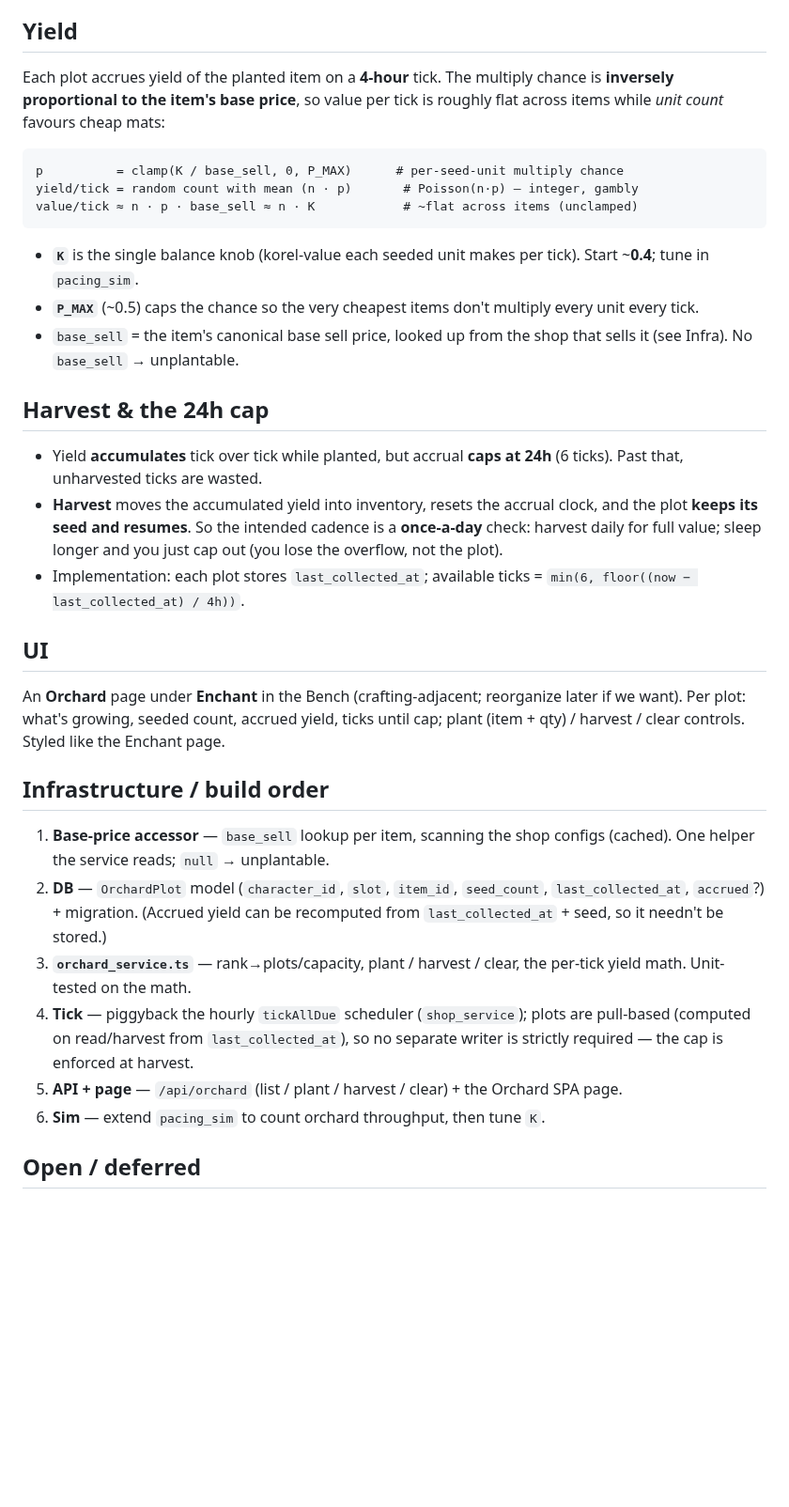
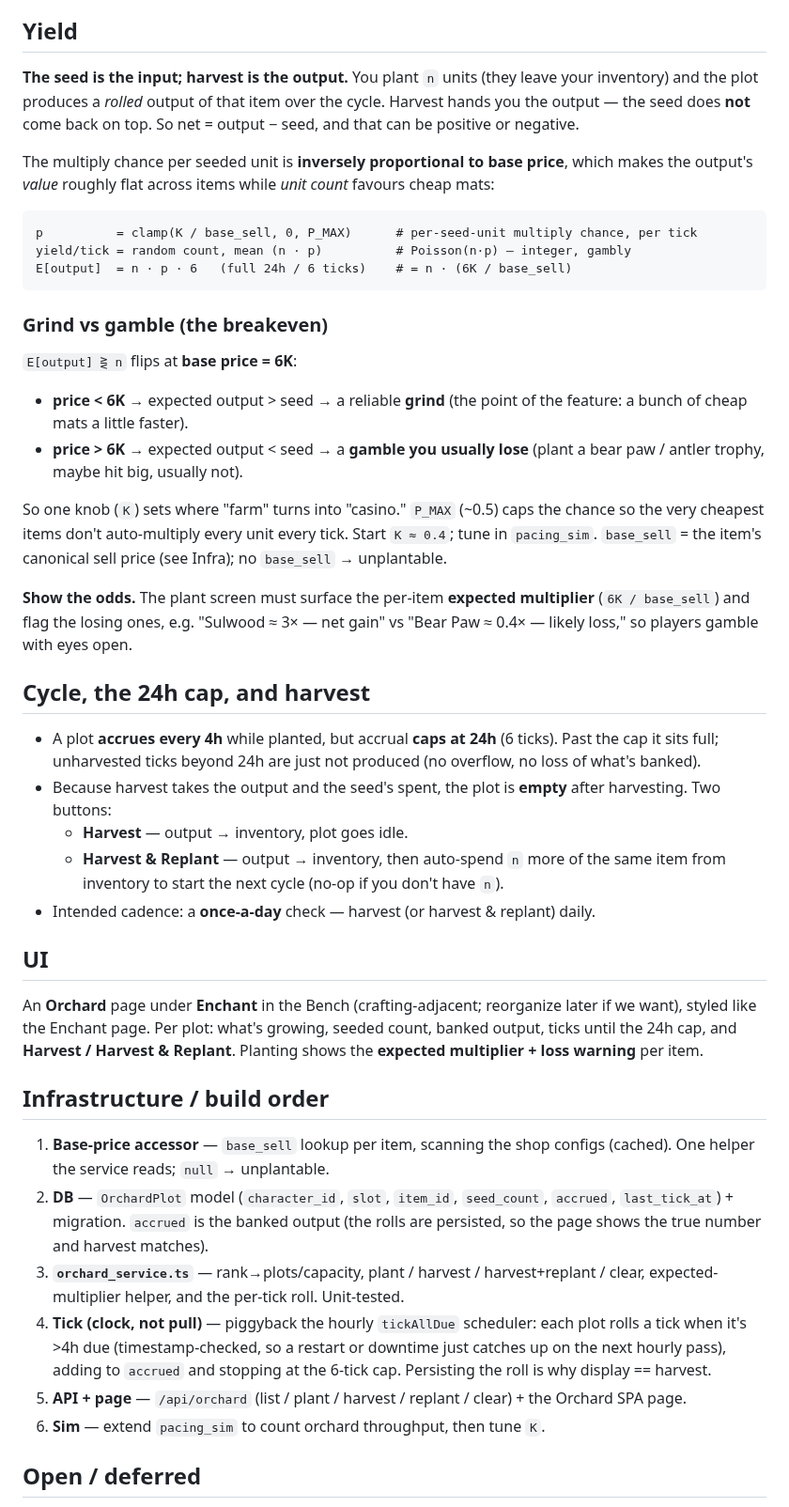
Before and after one commit to pg805/Idya, a Markdown page: docs/orchard.md, the part around the change. Shown at 94% size. Rendered like a GitHub page; blank space fills up the shorter version.

Commit message:
Orchard spec: clock/accrued model, grind-vs-gamble, harvest buttons
- Tick is a real clock (piggyback the hourly tickAllDue, roll-when-due into a
  persisted `accrued` column) rather than pull-on-read — persisting the random
  roll makes the page display match what harvest gives.
- Made the seed-in / output-out model explicit: harvest is the rolled output, the
  seed doesn't return. Expected output = n·(6K/base_sell) → a breakeven at
  price 6K splits reliable grind (cheap mats) from a losing gamble (bear paw,
  trophies). Plant screen shows the expected multiplier + loss warning.
- Harvest empties the plot → two buttons: Harvest and Harvest & Replant.

Co-Authored-By: Claude Opus 4.8 <noreply@anthropic.com>

````diff
--- a/docs/orchard.md
+++ b/docs/orchard.md
@@ -35,55 +35,73 @@ tiers for the player's current rank.)
 
 ## Yield
 
-Each plot accrues yield of the planted item on a **4-hour** tick. The multiply
-chance is **inversely proportional to the item's base price**, so value per tick
-is roughly flat across items while *unit count* favours cheap mats:
+**The seed is the input; harvest is the output.** You plant `n` units (they leave
+your inventory) and the plot produces a *rolled* output of that item over the
+cycle. Harvest hands you the output — the seed does **not** come back on top. So
+net = output − seed, and that can be positive or negative.
+
+The multiply chance per seeded unit is **inversely proportional to base price**,
+which makes the output's *value* roughly flat across items while *unit count*
+favours cheap mats:
 
 ```
-p          = clamp(K / base_sell, 0, P_MAX)      # per-seed-unit multiply chance
-yield/tick = random count with mean (n · p)       # Poisson(n·p) — integer, gambly
-value/tick ≈ n · p · base_sell ≈ n · K            # ~flat across items (unclamped)
+p          = clamp(K / base_sell, 0, P_MAX)      # per-seed-unit multiply chance, per tick
+yield/tick = random count, mean (n · p)          # Poisson(n·p) — integer, gambly
+E[output]  = n · p · 6   (full 24h / 6 ticks)    # = n · (6K / base_sell)
 ```
 
-- **`K`** is the single balance knob (korel-value each seeded unit makes per tick).
-  Start ~**0.4**; tune in `pacing_sim`.
-- **`P_MAX`** (~0.5) caps the chance so the very cheapest items don't multiply
-  every unit every tick.
-- `base_sell` = the item's canonical base sell price, looked up from the shop
-  that sells it (see Infra). No `base_sell` → unplantable.
+### Grind vs gamble (the breakeven)
 
-## Harvest & the 24h cap
+`E[output] ⋛ n` flips at **base price = 6K**:
 
-- Yield **accumulates** tick over tick while planted, but accrual **caps at 24h**
-  (6 ticks). Past that, unharvested ticks are wasted.
-- **Harvest** moves the accumulated yield into inventory, resets the accrual
-  clock, and the plot **keeps its seed and resumes**. So the intended cadence is a
-  **once-a-day** check: harvest daily for full value; sleep longer and you just
-  cap out (you lose the overflow, not the plot).
-- Implementation: each plot stores `last_collected_at`; available ticks =
-  `min(6, floor((now − last_collected_at) / 4h))`.
+- **price < 6K** → expected output > seed → a reliable **grind** (the point of the
+  feature: a bunch of cheap mats a little faster).
+- **price > 6K** → expected output < seed → a **gamble you usually lose** (plant a
+  bear paw / antler trophy, maybe hit big, usually not).
+
+So one knob (`K`) sets where "farm" turns into "casino." `P_MAX` (~0.5) caps the
+chance so the very cheapest items don't auto-multiply every unit every tick.
+Start `K ≈ 0.4`; tune in `pacing_sim`. `base_sell` = the item's canonical sell
+price (see Infra); no `base_sell` → unplantable.
+
+**Show the odds.** The plant screen must surface the per-item **expected
+multiplier** (`6K / base_sell`) and flag the losing ones, e.g. "Sulwood ≈ 3× —
+net gain" vs "Bear Paw ≈ 0.4× — likely loss," so players gamble with eyes open.
+
+## Cycle, the 24h cap, and harvest
+
+- A plot **accrues every 4h** while planted, but accrual **caps at 24h** (6
+  ticks). Past the cap it sits full; unharvested ticks beyond 24h are just not
+  produced (no overflow, no loss of what's banked).
+- Because harvest takes the output and the seed's spent, the plot is **empty**
+  after harvesting. Two buttons:
+  - **Harvest** — output → inventory, plot goes idle.
+  - **Harvest & Replant** — output → inventory, then auto-spend `n` more of the
+    same item from inventory to start the next cycle (no-op if you don't have `n`).
+- Intended cadence: a **once-a-day** check — harvest (or harvest & replant) daily.
 
 ## UI
 
 An **Orchard** page under **Enchant** in the Bench (crafting-adjacent; reorganize
-later if we want). Per plot: what's growing, seeded count, accrued yield, ticks
-until cap; plant (item + qty) / harvest / clear controls. Styled like the Enchant
-page.
+later if we want), styled like the Enchant page. Per plot: what's growing, seeded
+count, banked output, ticks until the 24h cap, and **Harvest / Harvest & Replant**.
+Planting shows the **expected multiplier + loss warning** per item.
 
 ## Infrastructure / build order
 
 1. **Base-price accessor** — `base_sell` lookup per item, scanning the shop
    configs (cached). One helper the service reads; `null` → unplantable.
 2. **DB** — `OrchardPlot` model (`character_id`, `slot`, `item_id`, `seed_count`,
-   `last_collected_at`, `accrued`?) + migration. (Accrued yield can be recomputed
-   from `last_collected_at` + seed, so it needn't be stored.)
-3. **`orchard_service.ts`** — rank→plots/capacity, plant / harvest / clear, the
-   per-tick yield math. Unit-tested on the math.
-4. **Tick** — piggyback the hourly `tickAllDue` scheduler (`shop_service`); plots
-   are pull-based (computed on read/harvest from `last_collected_at`), so no
-   separate writer is strictly required — the cap is enforced at harvest.
-5. **API + page** — `/api/orchard` (list / plant / harvest / clear) + the Orchard
-   SPA page.
+   `accrued`, `last_tick_at`) + migration. `accrued` is the banked output (the
+   rolls are persisted, so the page shows the true number and harvest matches).
+3. **`orchard_service.ts`** — rank→plots/capacity, plant / harvest / harvest+replant
+   / clear, expected-multiplier helper, and the per-tick roll. Unit-tested.
+4. **Tick (clock, not pull)** — piggyback the hourly `tickAllDue` scheduler: each
+   plot rolls a tick when it's >4h due (timestamp-checked, so a restart or downtime
+   just catches up on the next hourly pass), adding to `accrued` and stopping at
+   the 6-tick cap. Persisting the roll is why display == harvest.
+5. **API + page** — `/api/orchard` (list / plant / harvest / replant / clear) +
+   the Orchard SPA page.
 6. **Sim** — extend `pacing_sim` to count orchard throughput, then tune `K`.
 
 ## Open / deferred
````
